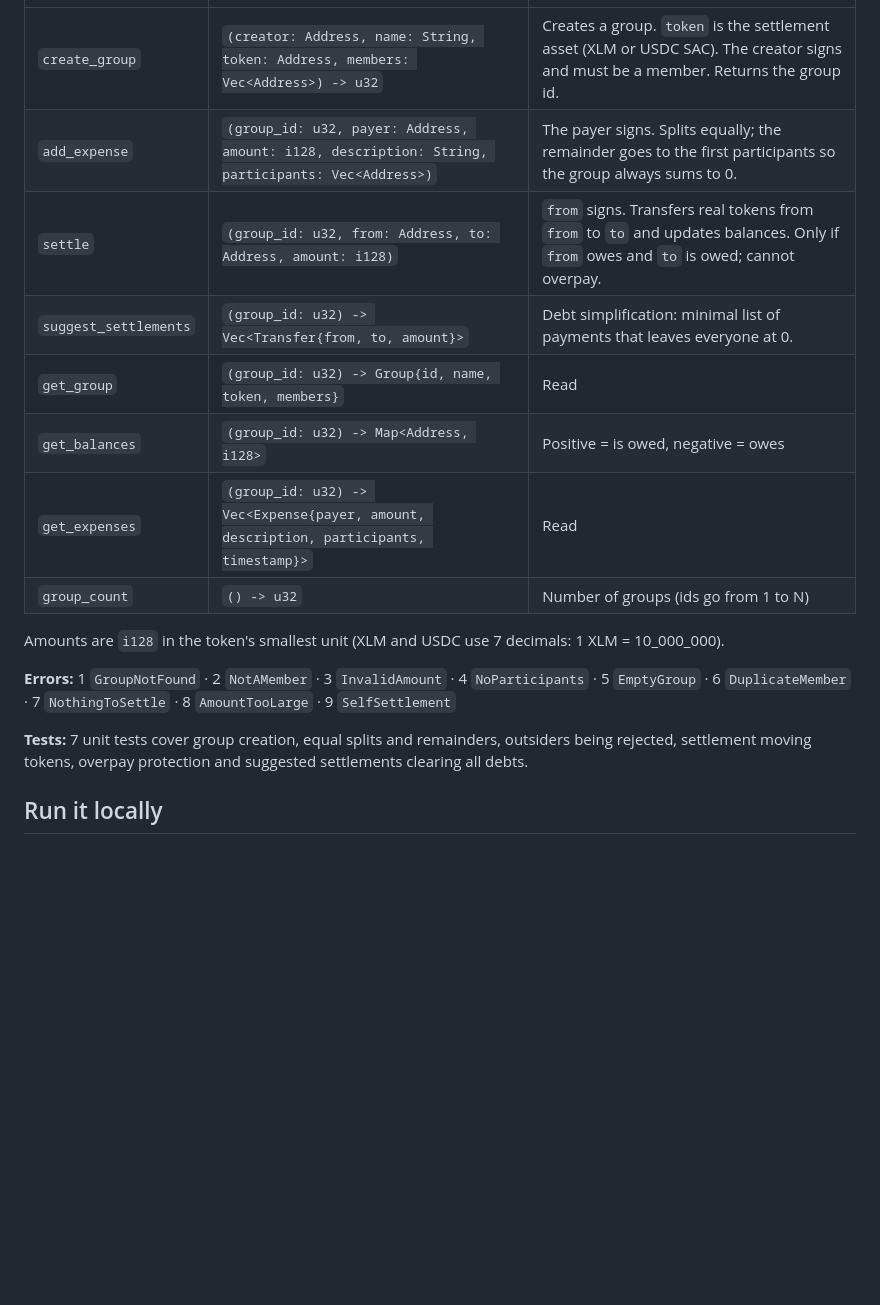
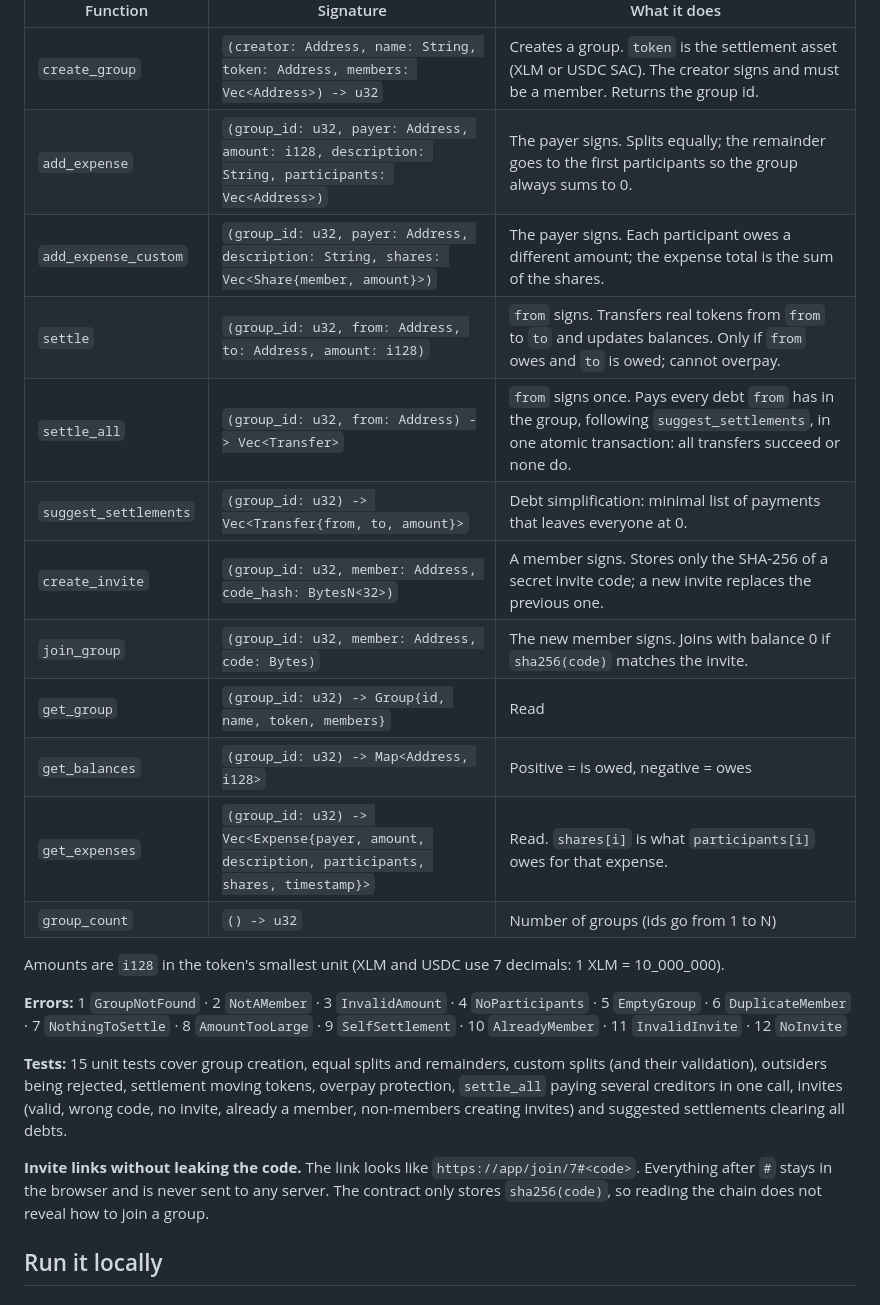
Before and after one commit to manuuvllgs/LumenSplit, a Markdown page: README.md, the part around the change. GitHub-like rendering; blank space fills up the shorter version.

Commit message:
docs: contract API v2 (settle_all, invites, custom splits), 15 tests

```diff
--- a/README.md
+++ b/README.md
@@ -109,18 +109,24 @@ Two signatures are needed because a Soroban contract call cannot share a transac
 |---|---|---|
 | `create_group` | `(creator: Address, name: String, token: Address, members: Vec<Address>) -> u32` | Creates a group. `token` is the settlement asset (XLM or USDC SAC). The creator signs and must be a member. Returns the group id. |
 | `add_expense` | `(group_id: u32, payer: Address, amount: i128, description: String, participants: Vec<Address>)` | The payer signs. Splits equally; the remainder goes to the first participants so the group always sums to 0. |
+| `add_expense_custom` | `(group_id: u32, payer: Address, description: String, shares: Vec<Share{member, amount}>)` | The payer signs. Each participant owes a different amount; the expense total is the sum of the shares. |
 | `settle` | `(group_id: u32, from: Address, to: Address, amount: i128)` | `from` signs. Transfers real tokens from `from` to `to` and updates balances. Only if `from` owes and `to` is owed; cannot overpay. |
+| `settle_all` | `(group_id: u32, from: Address) -> Vec<Transfer>` | `from` signs once. Pays every debt `from` has in the group, following `suggest_settlements`, in one atomic transaction: all transfers succeed or none do. |
 | `suggest_settlements` | `(group_id: u32) -> Vec<Transfer{from, to, amount}>` | Debt simplification: minimal list of payments that leaves everyone at 0. |
+| `create_invite` | `(group_id: u32, member: Address, code_hash: BytesN<32>)` | A member signs. Stores only the SHA-256 of a secret invite code; a new invite replaces the previous one. |
+| `join_group` | `(group_id: u32, member: Address, code: Bytes)` | The new member signs. Joins with balance 0 if `sha256(code)` matches the invite. |
 | `get_group` | `(group_id: u32) -> Group{id, name, token, members}` | Read |
 | `get_balances` | `(group_id: u32) -> Map<Address, i128>` | Positive = is owed, negative = owes |
-| `get_expenses` | `(group_id: u32) -> Vec<Expense{payer, amount, description, participants, timestamp}>` | Read |
+| `get_expenses` | `(group_id: u32) -> Vec<Expense{payer, amount, description, participants, shares, timestamp}>` | Read. `shares[i]` is what `participants[i]` owes for that expense. |
 | `group_count` | `() -> u32` | Number of groups (ids go from 1 to N) |
 
 Amounts are `i128` in the token's smallest unit (XLM and USDC use 7 decimals: 1 XLM = 10_000_000).
 
-**Errors:** 1 `GroupNotFound` · 2 `NotAMember` · 3 `InvalidAmount` · 4 `NoParticipants` · 5 `EmptyGroup` · 6 `DuplicateMember` · 7 `NothingToSettle` · 8 `AmountTooLarge` · 9 `SelfSettlement`
+**Errors:** 1 `GroupNotFound` · 2 `NotAMember` · 3 `InvalidAmount` · 4 `NoParticipants` · 5 `EmptyGroup` · 6 `DuplicateMember` · 7 `NothingToSettle` · 8 `AmountTooLarge` · 9 `SelfSettlement` · 10 `AlreadyMember` · 11 `InvalidInvite` · 12 `NoInvite`
 
-**Tests:** 7 unit tests cover group creation, equal splits and remainders, outsiders being rejected, settlement moving tokens, overpay protection and suggested settlements clearing all debts.
+**Tests:** 15 unit tests cover group creation, equal splits and remainders, custom splits (and their validation), outsiders being rejected, settlement moving tokens, overpay protection, `settle_all` paying several creditors in one call, invites (valid, wrong code, no invite, already a member, non-members creating invites) and suggested settlements clearing all debts.
+
+**Invite links without leaking the code.** The link looks like `https://app/join/7#<code>`. Everything after `#` stays in the browser and is never sent to any server. The contract only stores `sha256(code)`, so reading the chain does not reveal how to join a group.
 
 ## Run it locally
 
```
